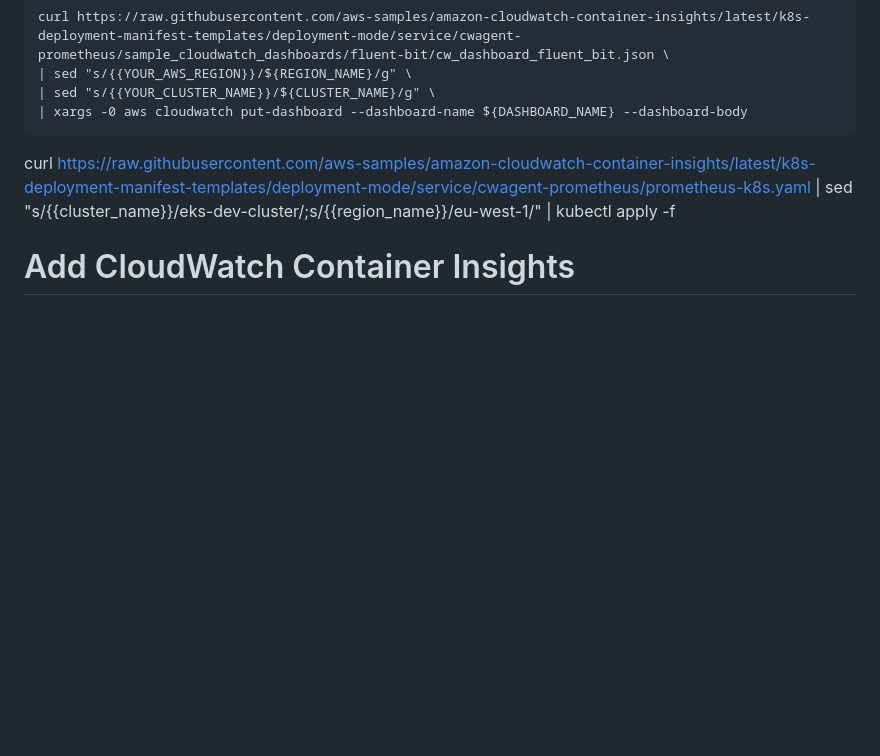
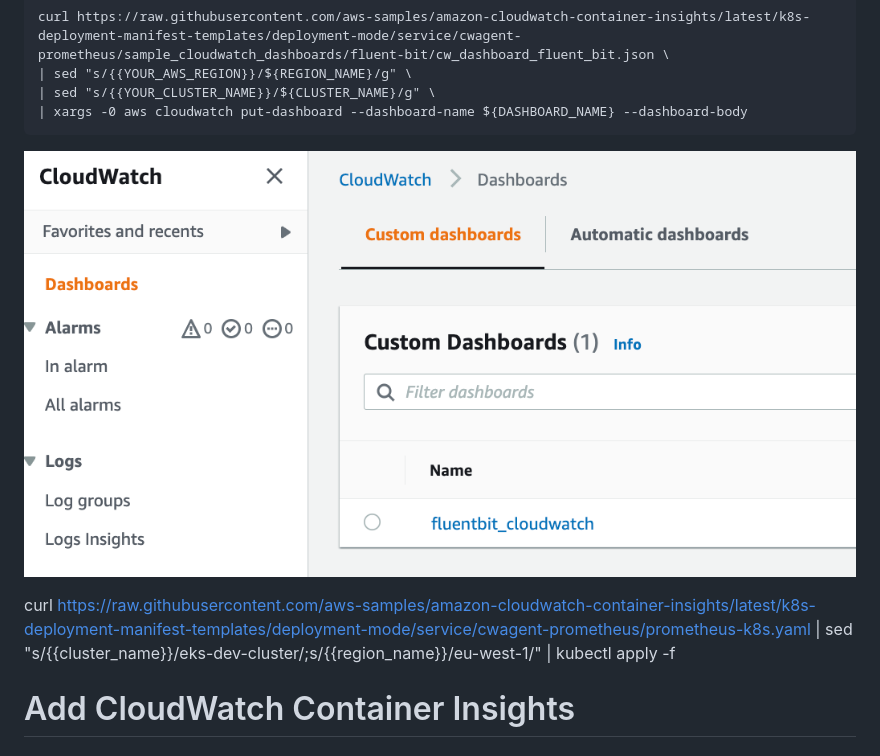
Before and after one commit to aharonadav/k8s, a Markdown page: fluentbit_cloudwatch/README.md, the part around the change. Drawn GitHub-style; blank space fills up the shorter version.

Commit message:
Add cw_fluentBit README.md images

````diff
--- a/fluentbit_cloudwatch/README.md
+++ b/fluentbit_cloudwatch/README.md
@@ -126,6 +126,7 @@ curl https://raw.githubusercontent.com/aws-samples/amazon-cloudwatch-container-i
 | sed "s/{{YOUR_CLUSTER_NAME}}/${CLUSTER_NAME}/g" \
 | xargs -0 aws cloudwatch put-dashboard --dashboard-name ${DASHBOARD_NAME} --dashboard-body
 ```
+![alt text](./images/cloudwatch_eks_dashboard.png)
 
 curl https://raw.githubusercontent.com/aws-samples/amazon-cloudwatch-container-insights/latest/k8s-deployment-manifest-templates/deployment-mode/service/cwagent-prometheus/prometheus-k8s.yaml |
 sed "s/{{cluster_name}}/eks-dev-cluster/;s/{{region_name}}/eu-west-1/" |
````
